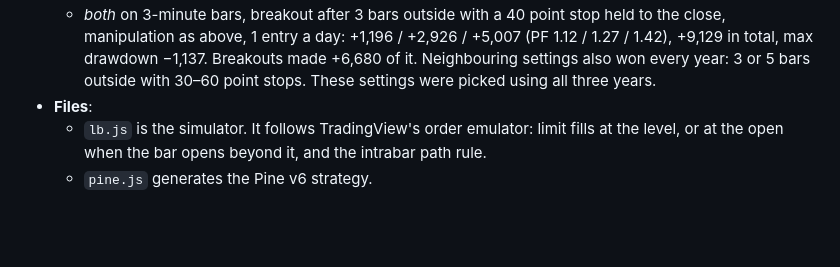
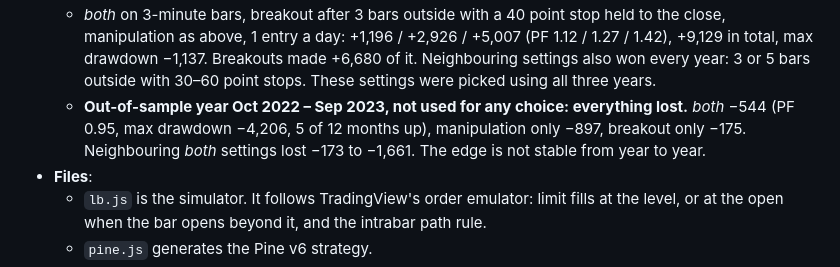
Before and after one commit to operativasimple-glitch/codex, a Markdown page: README.md, the part around the change. GitHub-like rendering; blank space fills up the shorter version.

Commit message:
README: London breakout out-of-sample year lost
Co-Authored-By: Claude Opus 5.5 <noreply@anthropic.com>
Claude-Session: https://claude.ai/code/session_01CaTrYumUoG2uTWnesZSxhS

```diff
--- a/README.md
+++ b/README.md
@@ -81,6 +81,7 @@ A TradingView strategy for **NQ / MNQ** built on the London session range.
   - it wins about 20% of trades and the profit comes from a few trend days: without the 10 best trades the three years net +763;
   - 2-minute bars also won every year; 5-minute bars did not.
   - *both* on 3-minute bars, breakout after 3 bars outside with a 40 point stop held to the close, manipulation as above, 1 entry a day: +1,196 / +2,926 / +5,007 (PF 1.12 / 1.27 / 1.42), +9,129 in total, max drawdown −1,137. Breakouts made +6,680 of it. Neighbouring settings also won every year: 3 or 5 bars outside with 30–60 point stops. These settings were picked using all three years.
+  - **Out-of-sample year Oct 2022 – Sep 2023, not used for any choice: everything lost.** *both* −544 (PF 0.95, max drawdown −4,206, 5 of 12 months up), manipulation only −897, breakout only −175. Neighbouring *both* settings lost −173 to −1,661. The edge is not stable from year to year.
 - **Files**:
   - `lb.js` is the simulator. It follows TradingView's order emulator: limit fills at the level, or at the open when the bar opens beyond it, and the intrabar path rule.
   - `pine.js` generates the Pine v6 strategy.
```
